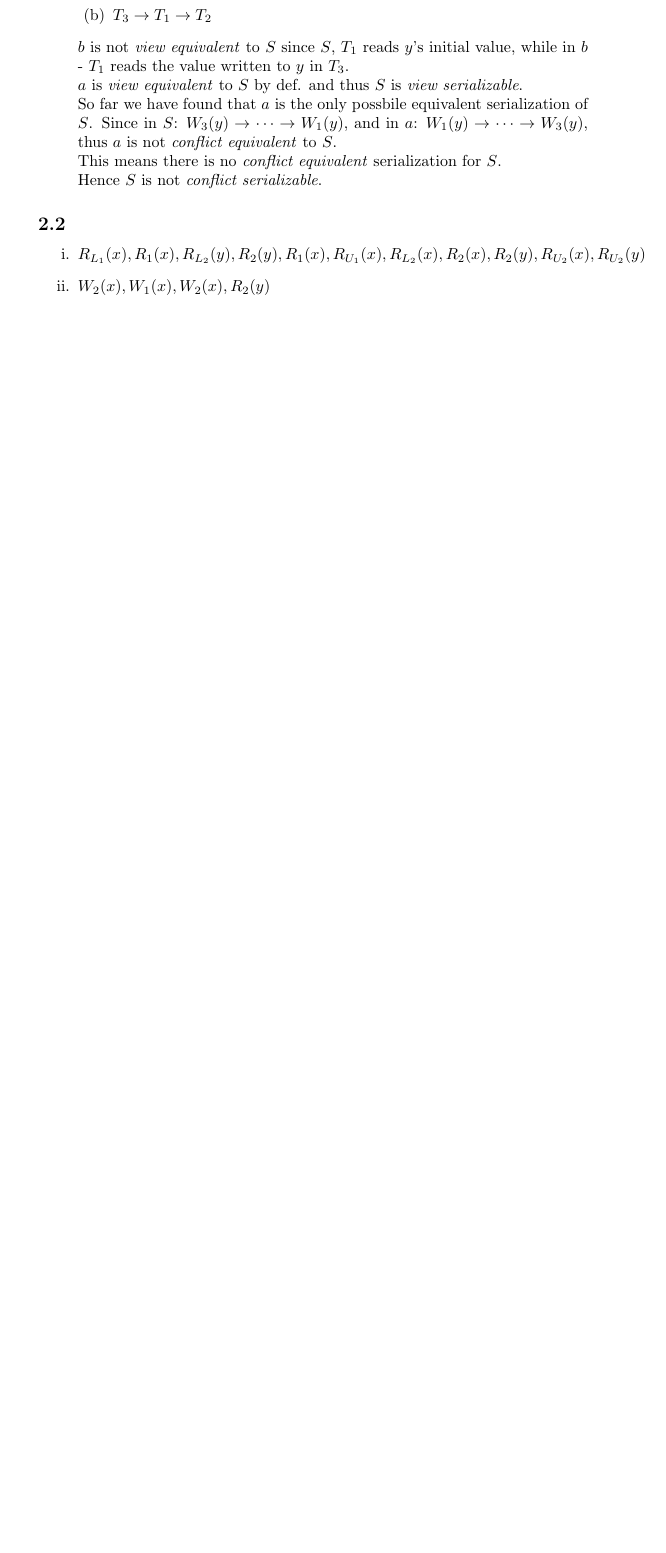
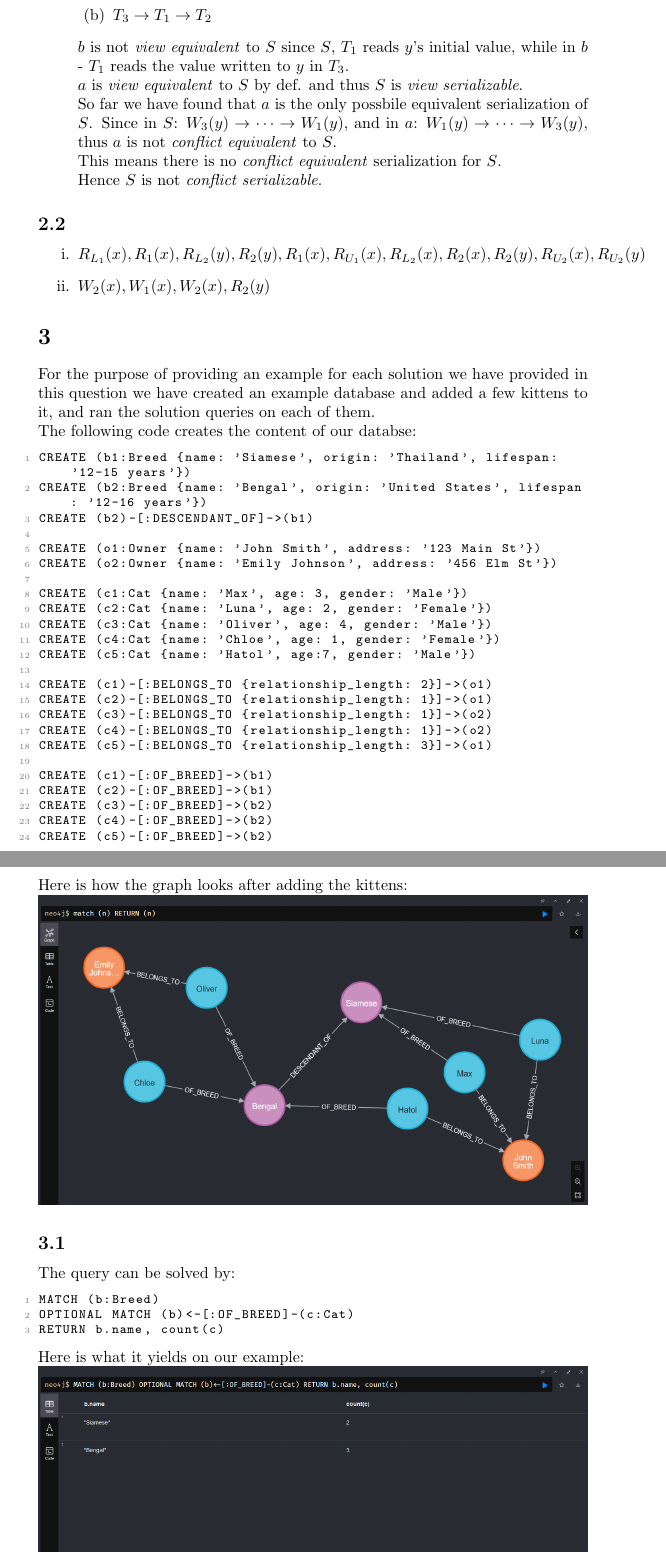
Before and after one commit to yosefgoren/Database-Systems-236363, a LaTeX problem sheet (Homework4/Report/main.tex): part of page 3 of 3 before the commit and two parts of pages 3 and 4 of 5 after it, the two joined at a grey line, cut so that both start at the same text, the shorter picture padded with empty space. Compiled offline with pdfLaTeX.

Commit message:
finished hw4

```diff
--- a/Homework4/Report/main.tex
+++ b/Homework4/Report/main.tex
@@ -166,3 +166,47 @@ for all tuples a in A:
     \item $W_2(x), W_1(x), W_2(x), R_2(y)$
 \end{enumerate}
 
+\section{}
+For the purpose of providing an example for each
+solution we have provided in this question we have
+created an example database and added a few kittens to it, and ran the
+solution queries on each of them.\\
+The following code creates the content of our databse:
+\begin{lstlisting}
+CREATE (b1:Breed {name: 'Siamese', origin: 'Thailand', lifespan: '12-15 years'})
+CREATE (b2:Breed {name: 'Bengal', origin: 'United States', lifespan: '12-16 years'})
+CREATE (b2)-[:DESCENDANT_OF]->(b1)
+
+CREATE (o1:Owner {name: 'John Smith', address: '123 Main St'})
+CREATE (o2:Owner {name: 'Emily Johnson', address: '456 Elm St'})
+
+CREATE (c1:Cat {name: 'Max', age: 3, gender: 'Male'})
+CREATE (c2:Cat {name: 'Luna', age: 2, gender: 'Female'})
+CREATE (c3:Cat {name: 'Oliver', age: 4, gender: 'Male'})
+CREATE (c4:Cat {name: 'Chloe', age: 1, gender: 'Female'})
+CREATE (c5:Cat {name: 'Hatol', age:7, gender: 'Male'})
+
+CREATE (c1)-[:BELONGS_TO {relationship_length: 2}]->(o1)
+CREATE (c2)-[:BELONGS_TO {relationship_length: 1}]->(o1)
+CREATE (c3)-[:BELONGS_TO {relationship_length: 1}]->(o2)
+CREATE (c4)-[:BELONGS_TO {relationship_length: 1}]->(o2)
+CREATE (c5)-[:BELONGS_TO {relationship_length: 3}]->(o1)
+
+CREATE (c1)-[:OF_BREED]->(b1)
+CREATE (c2)-[:OF_BREED]->(b1)
+CREATE (c3)-[:OF_BREED]->(b2)
+CREATE (c4)-[:OF_BREED]->(b2)
+CREATE (c5)-[:OF_BREED]->(b2)
+\end{lstlisting}
+Here is how the graph looks after adding the kittens:\\
+\includegraphics[width=\textwidth]{kittens1.png}
+
+\subsection{}
+The query can be solved by:
+\begin{lstlisting}
+MATCH (b:Breed)
+OPTIONAL MATCH (b)<-[:OF_BREED]-(c:Cat)
+RETURN b.name, count(c)
+\end{lstlisting}
+Here is what it yields on our example:\\
+\includegraphics[width=\textwidth]{kittens2.png}
```
Also changed, not shown: Homework4/Report/kittens1.png (added), Homework4/Report/kittens2.png (added), Homework4/Report/main.pdf, Homework4/Report/main.tex (77 more changed lines), 1 other file.
